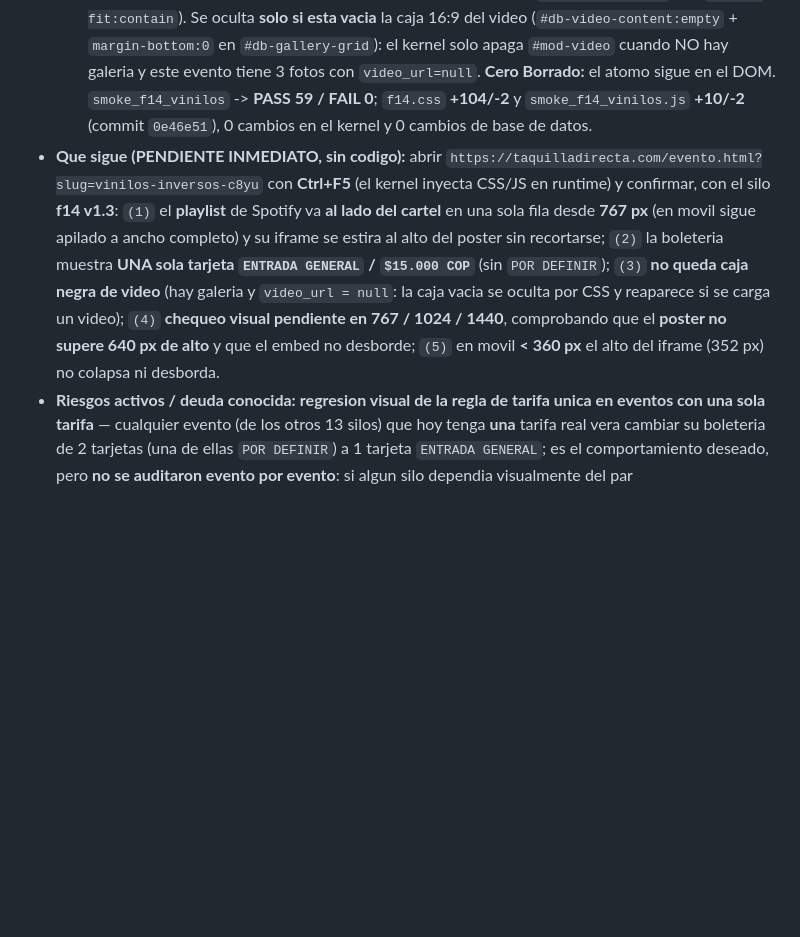
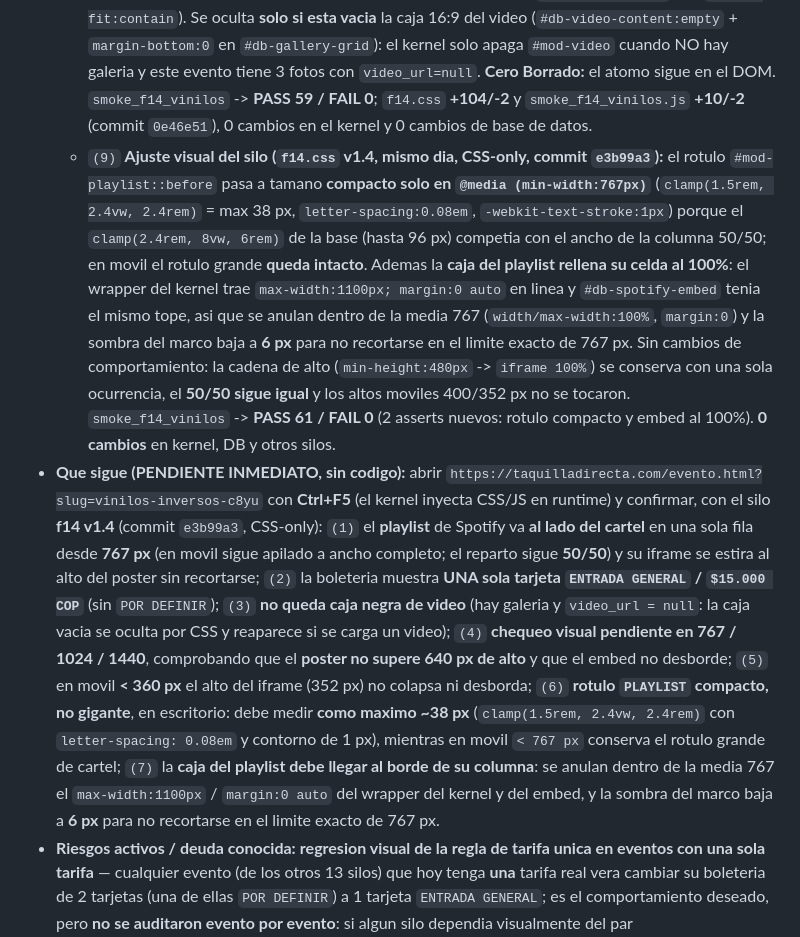
Before and after one commit to gonzalezjavierbta-afk/hostalterraza, a Markdown page: Sistema QR desarrollo/NEXT.md, the part around the change. GitHub-like rendering; blank space fills up the shorter version.

```diff
--- a/Sistema QR desarrollo/NEXT.md
+++ b/Sistema QR desarrollo/NEXT.md
@@ -27,7 +27,8 @@ Este documento define el punto de control estratégico y las directrices para la
     *   `(6)` **Verificacion:** `smoke_f14_vinilos` **PASS 38/38**; `smoke_qa_asserts` **PASS 70/70**; `smoke_hero_contract` **PASS 64/64**; `smoke_paleta_evento` **PASS 20/20**. 0 cambios en `admin.html`, `api/*.js` y SQL.
     *   `(7)` **Documentacion:** `DECISIONS.md` **ADR-087** (regla general de boleteria de tarifa unica), `TASKS.md` **TSK-122 / TSK-123** con sus cierres.
     *   `(8)` **Reacomodo del layout (silo `f14.css` v1.3, mismo dia, CSS-only):** el **playlist pasa al lado del cartel** en una sola fila (area `"cartel playlist"` en `@media (min-width:767px)`; en movil sigue apilado) y el embed se estira al alto del poster (`#mod-playlist > div` flex column -> `#db-spotify-embed` flex 1 con `min-height:480px !important` -> `iframe height:100% !important`, con especificidad extra para el limite exacto de 767 px; poster a `max-height:640px` con `object-fit:contain`). Se oculta **solo si esta vacia** la caja 16:9 del video (`#db-video-content:empty` + `margin-bottom:0` en `#db-gallery-grid`): el kernel solo apaga `#mod-video` cuando NO hay galeria y este evento tiene 3 fotos con `video_url=null`. **Cero Borrado:** el atomo sigue en el DOM. `smoke_f14_vinilos` -> **PASS 59 / FAIL 0**; `f14.css` **+104/-2** y `smoke_f14_vinilos.js` **+10/-2** (commit `0e46e51`), 0 cambios en el kernel y 0 cambios de base de datos.
-*   **Que sigue (PENDIENTE INMEDIATO, sin codigo):** abrir `https://taquilladirecta.com/evento.html?slug=vinilos-inversos-c8yu` con **Ctrl+F5** (el kernel inyecta CSS/JS en runtime) y confirmar, con el silo **f14 v1.3**: `(1)` el **playlist** de Spotify va **al lado del cartel** en una sola fila desde **767 px** (en movil sigue apilado a ancho completo) y su iframe se estira al alto del poster sin recortarse; `(2)` la boleteria muestra **UNA sola tarjeta `ENTRADA GENERAL` / `$15.000 COP`** (sin `POR DEFINIR`); `(3)` **no queda caja negra de video** (hay galeria y `video_url = null`: la caja vacia se oculta por CSS y reaparece si se carga un video); `(4)` **chequeo visual pendiente en 767 / 1024 / 1440**, comprobando que el **poster no supere 640 px de alto** y que el embed no desborde; `(5)` en movil **< 360 px** el alto del iframe (352 px) no colapsa ni desborda.
+    *   `(9)` **Ajuste visual del silo (`f14.css` v1.4, mismo dia, CSS-only, commit `e3b99a3`):** el rotulo `#mod-playlist::before` pasa a tamano **compacto solo en `@media (min-width:767px)`** (`clamp(1.5rem, 2.4vw, 2.4rem)` = max 38 px, `letter-spacing:0.08em`, `-webkit-text-stroke:1px`) porque el `clamp(2.4rem, 8vw, 6rem)` de la base (hasta 96 px) competia con el ancho de la columna 50/50; en movil el rotulo grande **queda intacto**. Ademas la **caja del playlist rellena su celda al 100%**: el wrapper del kernel trae `max-width:1100px; margin:0 auto` en linea y `#db-spotify-embed` tenia el mismo tope, asi que se anulan dentro de la media 767 (`width/max-width:100%`, `margin:0`) y la sombra del marco baja a **6 px** para no recortarse en el limite exacto de 767 px. Sin cambios de comportamiento: la cadena de alto (`min-height:480px` -> `iframe 100%`) se conserva con una sola ocurrencia, el **50/50 sigue igual** y los altos moviles 400/352 px no se tocaron. `smoke_f14_vinilos` -> **PASS 61 / FAIL 0** (2 asserts nuevos: rotulo compacto y embed al 100%). **0 cambios** en kernel, DB y otros silos.
+*   **Que sigue (PENDIENTE INMEDIATO, sin codigo):** abrir `https://taquilladirecta.com/evento.html?slug=vinilos-inversos-c8yu` con **Ctrl+F5** (el kernel inyecta CSS/JS en runtime) y confirmar, con el silo **f14 v1.4** (commit `e3b99a3`, CSS-only): `(1)` el **playlist** de Spotify va **al lado del cartel** en una sola fila desde **767 px** (en movil sigue apilado a ancho completo; el reparto sigue **50/50**) y su iframe se estira al alto del poster sin recortarse; `(2)` la boleteria muestra **UNA sola tarjeta `ENTRADA GENERAL` / `$15.000 COP`** (sin `POR DEFINIR`); `(3)` **no queda caja negra de video** (hay galeria y `video_url = null`: la caja vacia se oculta por CSS y reaparece si se carga un video); `(4)` **chequeo visual pendiente en 767 / 1024 / 1440**, comprobando que el **poster no supere 640 px de alto** y que el embed no desborde; `(5)` en movil **< 360 px** el alto del iframe (352 px) no colapsa ni desborda; `(6)` **rotulo `PLAYLIST` compacto, no gigante**, en escritorio: debe medir **como maximo ~38 px** (`clamp(1.5rem, 2.4vw, 2.4rem)` con `letter-spacing: 0.08em` y contorno de 1 px), mientras en movil `< 767 px` conserva el rotulo grande de cartel; `(7)` la **caja del playlist debe llegar al borde de su columna**: se anulan dentro de la media 767 el `max-width:1100px` / `margin:0 auto` del wrapper del kernel y del embed, y la sombra del marco baja a **6 px** para no recortarse en el limite exacto de 767 px.
 *   **Riesgos activos / deuda conocida:** **regresion visual de la regla de tarifa unica en eventos con una sola tarifa** — cualquier evento (de los otros 13 silos) que hoy tenga **una** tarifa real vera cambiar su boleteria de 2 tarjetas (una de ellas `POR DEFINIR`) a 1 tarjeta `ENTRADA GENERAL`; es el comportamiento deseado, pero **no se auditaron evento por evento**: si algun silo dependia visualmente del par PREVENTA/TAQUILLA, el aviso llega por el usuario y el ajuste es CSS del silo (el motor no se re-toca sin ADR). Limite aceptado: con 2+ tarifas reales se mantiene el par aunque una sea `tickets_info`; y `smoke_all` sigue arrastrando el FAIL historico de `smoke_f9b` (deuda preexistente, no de este ciclo).
 
 #### -52. Hito Mas Reciente - TIPOGRAFIA DE CARTEL, HERO COMPACTO Y ROTULO LINE UP (TSK-121) - cerrado y verificado (2026-11-01)
```
Also changed, not shown: Sistema QR desarrollo/TASKS.md (+14 -0 lines).
